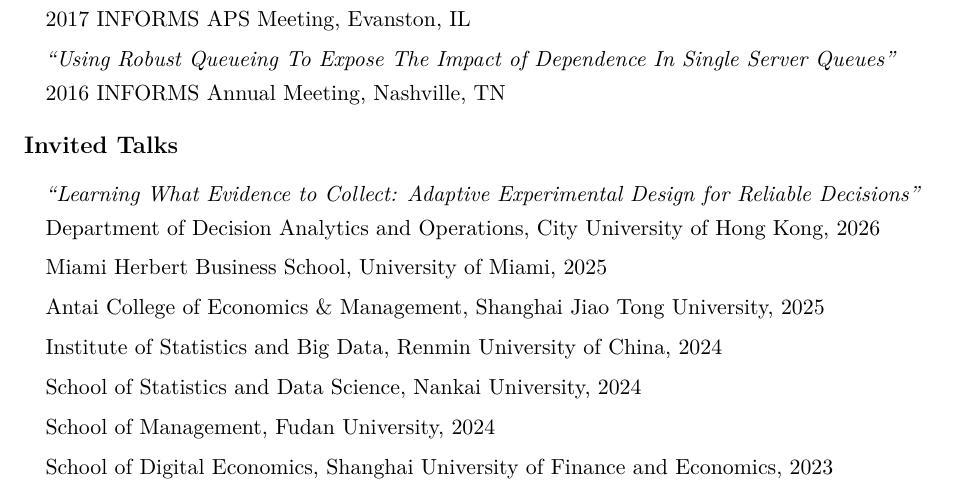
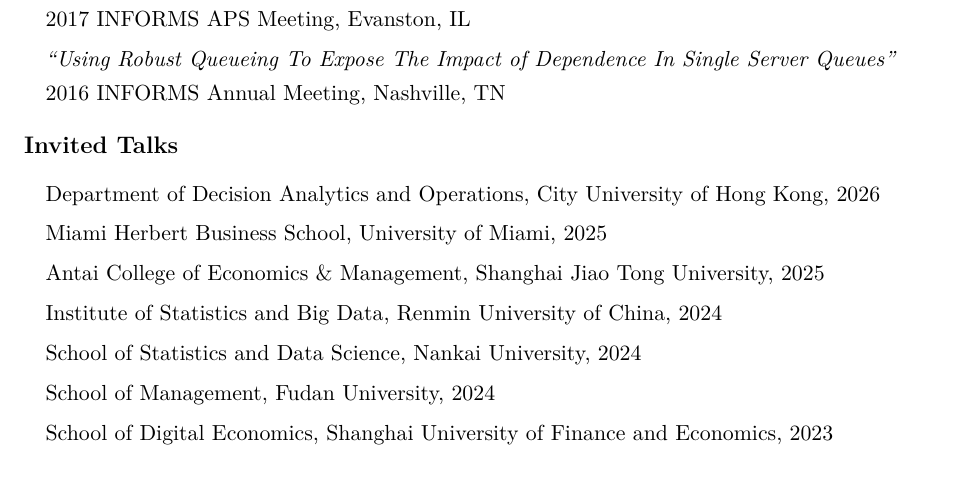
Before and after one commit to cnyouwei/cnyouwei.github.io, a LaTeX CV (CV.tex): part of page 4 of 5, cut so that both start at the same text. Compiled offline with pdfLaTeX.

Commit message:
Match CityU invited talk to institution-only format

```diff
--- a/CV.tex
+++ b/CV.tex
@@ -212,8 +212,7 @@
   \smallskip
   \textbf{\large Invited Talks}
   \begin{itemize}[itemsep=3pt,parsep=0pt]
-    \item[] {\em ``Learning What Evidence to Collect: Adaptive Experimental Design for Reliable Decisions''}\\
-      Department of Decision Analytics and Operations, City University of Hong Kong, 2026
+    \item[] Department of Decision Analytics and Operations, City University of Hong Kong, 2026
     \item[] Miami Herbert Business School, University of Miami, 2025
     \item[] Antai College of Economics \& Management, Shanghai Jiao Tong University, 2025
     \item[] Institute of Statistics and Big Data, Renmin University of China, 2024
```
Also changed, not shown: CV.pdf, 1 other file.
